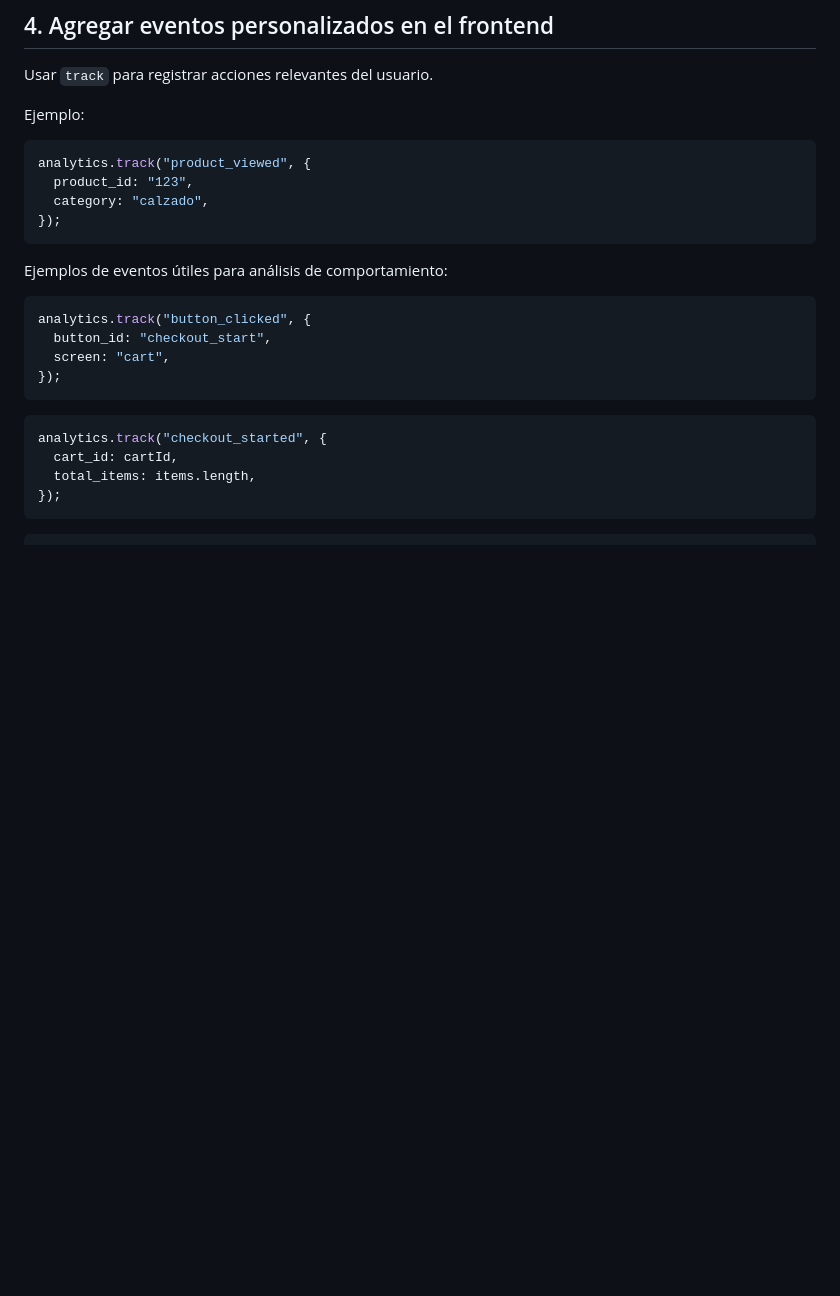
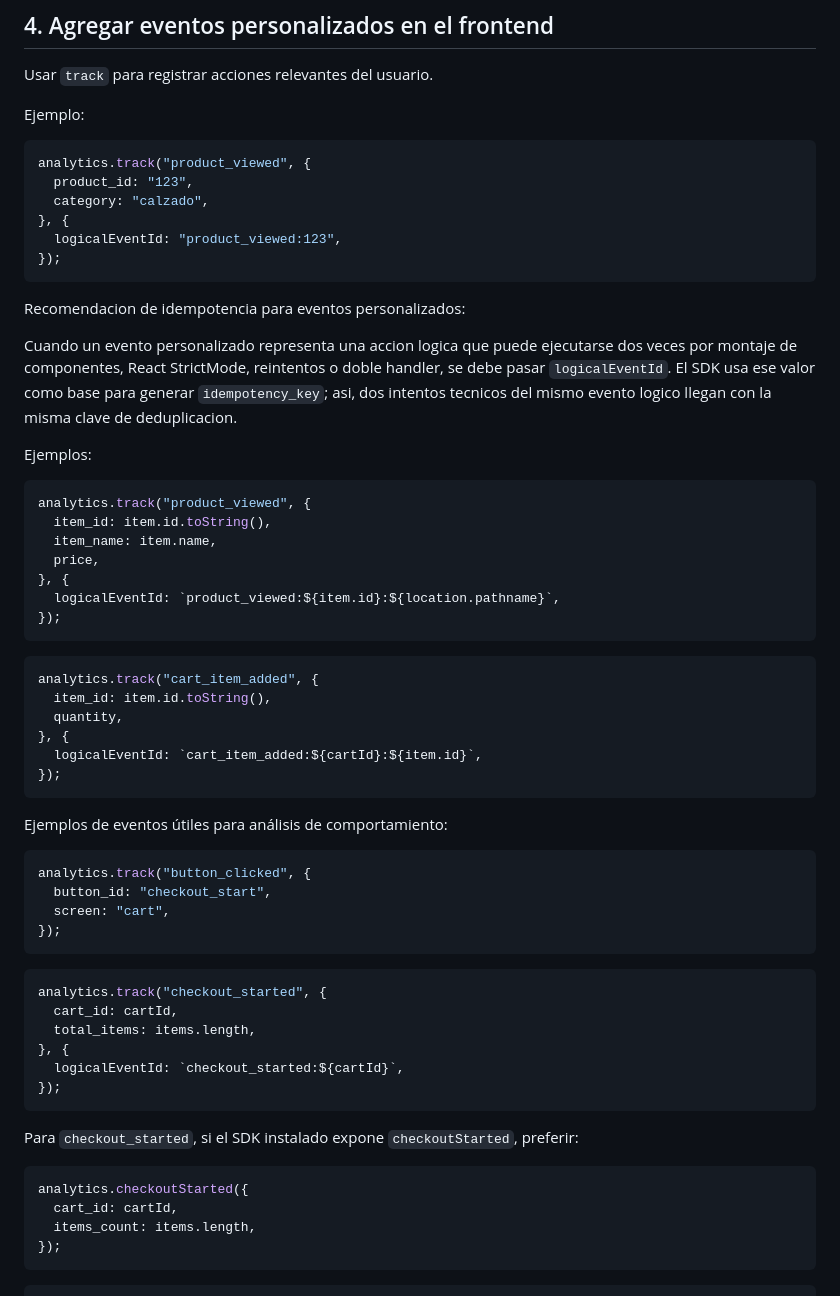
Before and after one commit to fernan2cp/GoAnalytics, a Markdown page: docs/integration/instrucciones-integracion-go-analytics-minimo.md, the part around the change. GitHub-like rendering; blank space fills up the shorter version.

````diff
--- a/docs/integration/instrucciones-integracion-go-analytics-minimo.md
+++ b/docs/integration/instrucciones-integracion-go-analytics-minimo.md
@@ -123,6 +123,37 @@ Ejemplo:
 analytics.track("product_viewed", {
   product_id: "123",
   category: "calzado",
+}, {
+  logicalEventId: "product_viewed:123",
+});
+```
+
+Recomendacion de idempotencia para eventos personalizados:
+
+Cuando un evento personalizado representa una accion logica que puede
+ejecutarse dos veces por montaje de componentes, React StrictMode, reintentos o
+doble handler, se debe pasar `logicalEventId`. El SDK usa ese valor como base
+para generar `idempotency_key`; asi, dos intentos tecnicos del mismo evento
+logico llegan con la misma clave de deduplicacion.
+
+Ejemplos:
+
+```ts
+analytics.track("product_viewed", {
+  item_id: item.id.toString(),
+  item_name: item.name,
+  price,
+}, {
+  logicalEventId: `product_viewed:${item.id}:${location.pathname}`,
+});
+```
+
+```ts
+analytics.track("cart_item_added", {
+  item_id: item.id.toString(),
+  quantity,
+}, {
+  logicalEventId: `cart_item_added:${cartId}:${item.id}`,
 });
 ```
 
@@ -139,6 +170,17 @@ analytics.track("button_clicked", {
 analytics.track("checkout_started", {
   cart_id: cartId,
   total_items: items.length,
+}, {
+  logicalEventId: `checkout_started:${cartId}`,
+});
+```
+
+Para `checkout_started`, si el SDK instalado expone `checkoutStarted`, preferir:
+
+```ts
+analytics.checkoutStarted({
+  cart_id: cartId,
+  items_count: items.length,
 });
 ```
 
````
Also changed, not shown: docs/event-conventions.md (+5 -0 lines), packages/web-sdk/README.md (+39 -0 lines).
